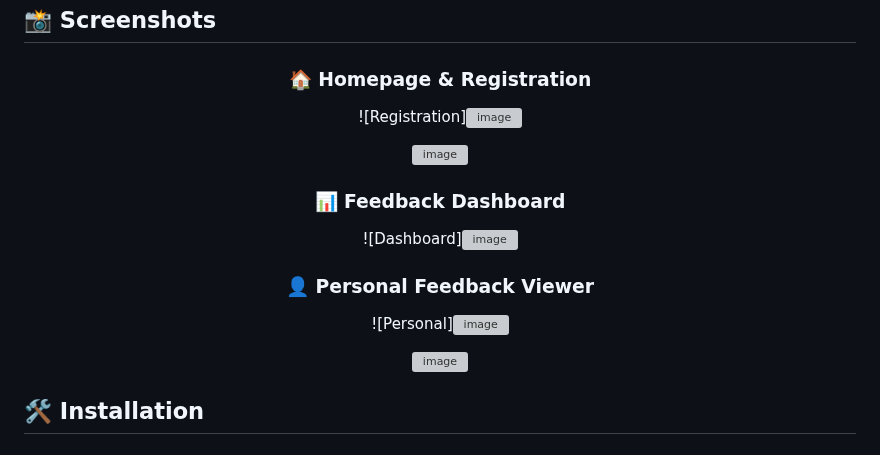
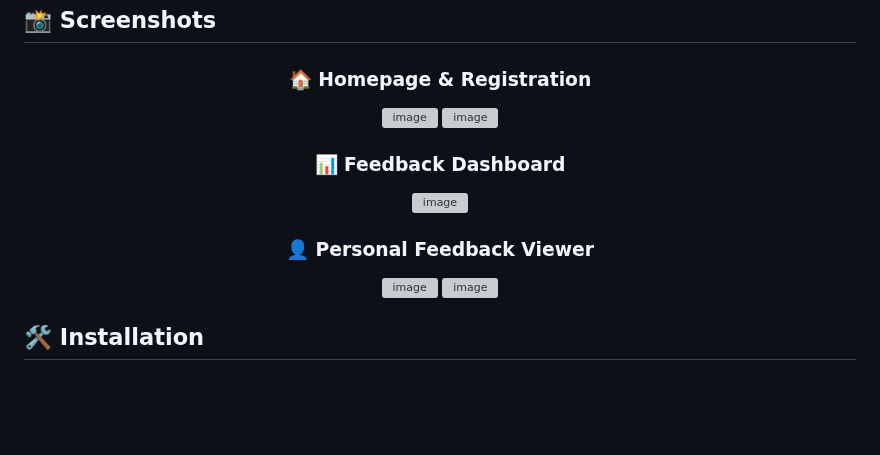
Before and after one commit to SatyamPandey-07/JAVA_EXP7_STATIC-WEBSITE, a Markdown page: README.md, the part around the change. Rendered like a GitHub page; blank space fills up the shorter version; grey boxes are pictures that could not be loaded.

Commit message:
Update images in README.md

```diff
--- a/README.md
+++ b/README.md
@@ -57,17 +57,17 @@ background: linear-gradient(135deg, #667eea 0%, #764ba2 100%);
 <div align="center">
 
 ### 🏠 Homepage & Registration
-![Registration]<img width="942" height="479" alt="image" src="https://github.com/user-attachments/assets/ef855f1e-4d51-429e-a7c1-2f05ad883bd8" />
+<img width="942" height="479" alt="image" src="https://github.com/user-attachments/assets/ef855f1e-4d51-429e-a7c1-2f05ad883bd8" />
 
 <img width="935" height="468" alt="image" src="https://github.com/user-attachments/assets/1d010d5c-9728-4d12-ba6e-6a9ef5321d13" />
 
 
 ### 📊 Feedback Dashboard
-![Dashboard]<img width="867" height="443" alt="image" src="https://github.com/user-attachments/assets/ddd422b5-9b53-4e65-a461-67951957b3bb" />
+<img width="867" height="443" alt="image" src="https://github.com/user-attachments/assets/ddd422b5-9b53-4e65-a461-67951957b3bb" />
 
 
 ### 👤 Personal Feedback Viewer
-![Personal]<img width="872" height="415" alt="image" src="https://github.com/user-attachments/assets/1c66be75-3098-4298-9ad0-6b1fdd79d5e6" />
+<img width="872" height="415" alt="image" src="https://github.com/user-attachments/assets/1c66be75-3098-4298-9ad0-6b1fdd79d5e6" />
 
 <img width="869" height="444" alt="image" src="https://github.com/user-attachments/assets/02e07ead-c7f6-46c3-8aba-c115cea7ebd9" />
 
```
